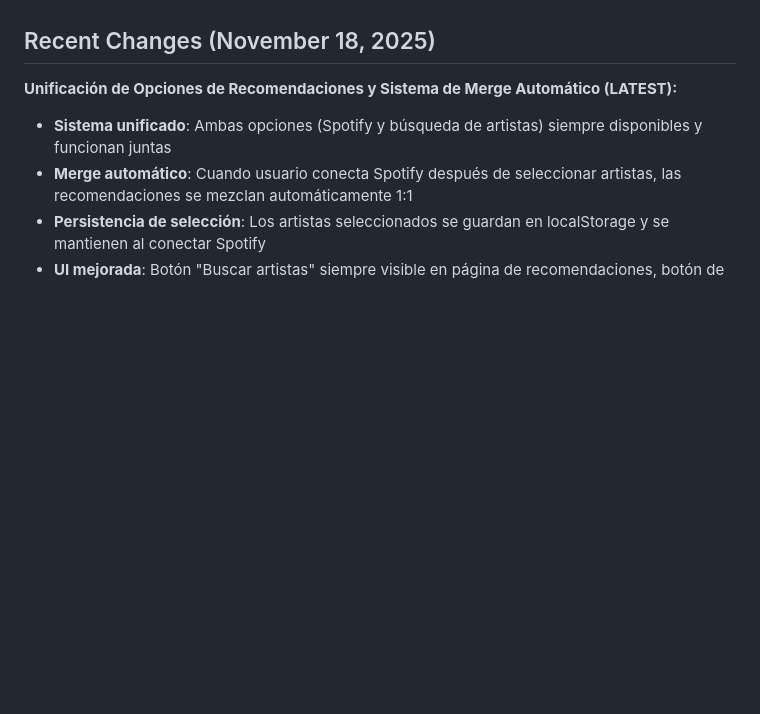
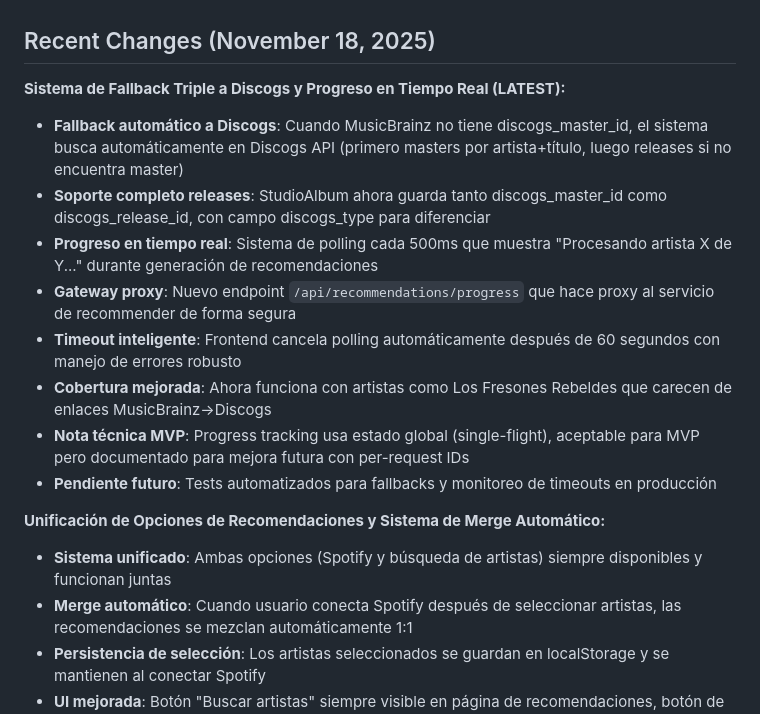
Before and after one commit to aficcion/Vinylbe, a Markdown page: replit.md, the part around the change. GitHub-like rendering; blank space fills up the shorter version.

Commit message:
Add Discogs fallback and real-time progress tracking for recommendations
Implement a triple fallback system to Discogs API when MusicBrainz data is insufficient, add real-time progress tracking for recommendation generation with a proxy gateway, and enhance robustness with intelligent timeouts.

Replit-Commit-Author: Agent
Replit-Commit-Session-Id: a9218352-41e8-4583-8d4a-47a9dab8ced0
Replit-Commit-Checkpoint-Type: full_checkpoint
Replit-Commit-Event-Id: 6b23cfc3-e365-4683-952b-230b6a5c1001
Replit-Commit-Screenshot-Url: https://storage.googleapis.com/screenshot-production-us-central1/ed96a6e2-3d10-4eba-b19e-39c614e1c9bd/a9218352-41e8-4583-8d4a-47a9dab8ced0/1hW18d2

```diff
--- a/replit.md
+++ b/replit.md
@@ -7,7 +7,17 @@ This project is a comprehensive vinyl recommendation system that leverages Spoti
 I want to prioritize a clear, concise, and professional communication style. For development, I prefer an iterative approach, focusing on delivering core functionality first and then enhancing it. I value detailed explanations, especially for complex architectural decisions. Please ask for my approval before making any major changes to the system architecture or core functionalities.
 
 ## Recent Changes (November 18, 2025)
-**Unificación de Opciones de Recomendaciones y Sistema de Merge Automático (LATEST):**
+**Sistema de Fallback Triple a Discogs y Progreso en Tiempo Real (LATEST):**
+- **Fallback automático a Discogs**: Cuando MusicBrainz no tiene discogs_master_id, el sistema busca automáticamente en Discogs API (primero masters por artista+título, luego releases si no encuentra master)
+- **Soporte completo releases**: StudioAlbum ahora guarda tanto discogs_master_id como discogs_release_id, con campo discogs_type para diferenciar
+- **Progreso en tiempo real**: Sistema de polling cada 500ms que muestra "Procesando artista X de Y..." durante generación de recomendaciones
+- **Gateway proxy**: Nuevo endpoint `/api/recommendations/progress` que hace proxy al servicio de recommender de forma segura
+- **Timeout inteligente**: Frontend cancela polling automáticamente después de 60 segundos con manejo de errores robusto
+- **Cobertura mejorada**: Ahora funciona con artistas como Los Fresones Rebeldes que carecen de enlaces MusicBrainz→Discogs
+- **Nota técnica MVP**: Progress tracking usa estado global (single-flight), aceptable para MVP pero documentado para mejora futura con per-request IDs
+- **Pendiente futuro**: Tests automatizados para fallbacks y monitoreo de timeouts en producción
+
+**Unificación de Opciones de Recomendaciones y Sistema de Merge Automático:**
 - **Sistema unificado**: Ambas opciones (Spotify y búsqueda de artistas) siempre disponibles y funcionan juntas
 - **Merge automático**: Cuando usuario conecta Spotify después de seleccionar artistas, las recomendaciones se mezclan automáticamente 1:1
 - **Persistencia de selección**: Los artistas seleccionados se guardan en localStorage y se mantienen al conectar Spotify
```
